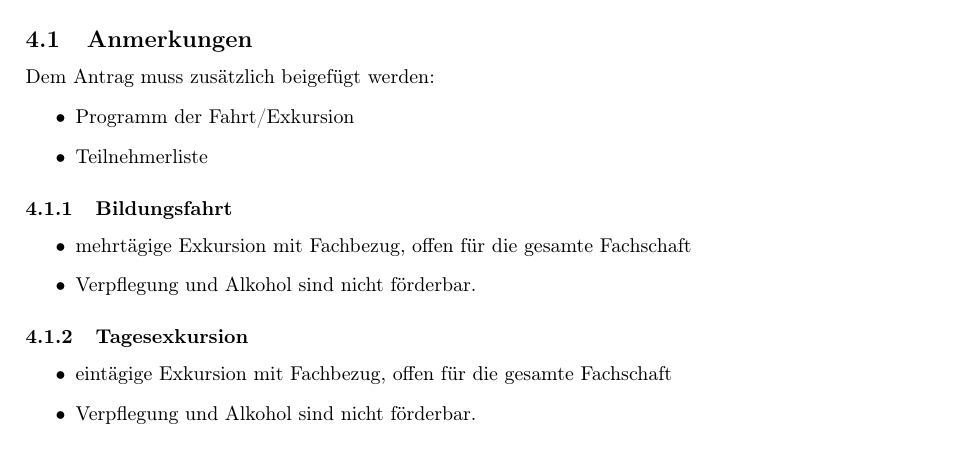
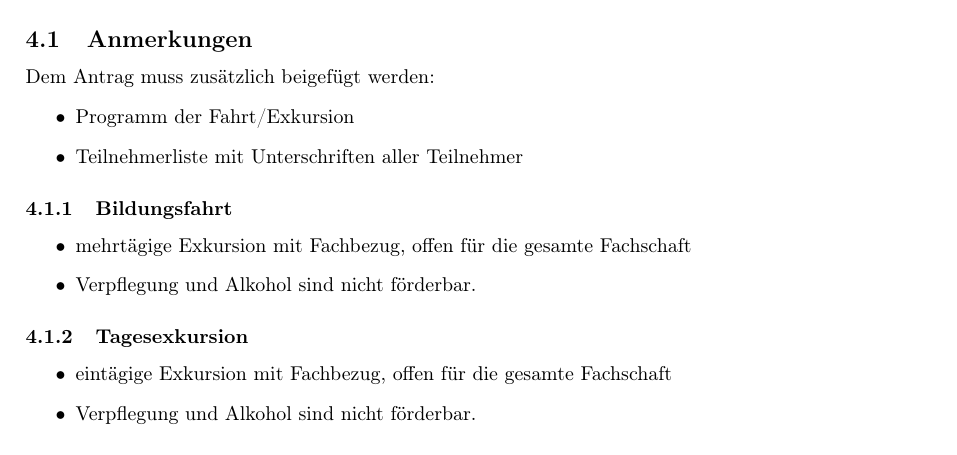
Before and after one commit to timracs/FKGO, a LaTeX document (Anlage_II_-_Kriterienkatalog/Anlage_II_-_Kriterienkatalog.tex): part of page 3 of 3, cut so that both start at the same text. Compiled offline with pdfLaTeX.

Commit message:
AeA Felix (g2) zu 'Anlage II zur FKGO – Kriterienkatalog' unter '4.1 Anmerkungen' Neufassung des zeiten Punkts

```diff
--- a/Anlage_II_-_Kriterienkatalog/Anlage_II_-_Kriterienkatalog.tex
+++ b/Anlage_II_-_Kriterienkatalog/Anlage_II_-_Kriterienkatalog.tex
@@ -172,7 +172,7 @@
     Dem Antrag muss zusätzlich beigefügt werden:
         \begin{itemize}
             \item Programm der Fahrt/Exkursion
-            \item Teilnehmerliste
+            \item Teilnehmerliste mit Unterschriften aller Teilnehmer
         \end{itemize}
         \subsubsection{Bildungsfahrt}
             \begin{itemize}
```
Also changed, not shown: Anlage_II_-_Kriterienkatalog/Anlage_II_-_Kriterienkatalog.pdf.
